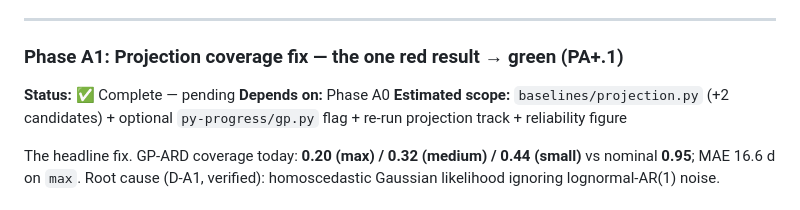
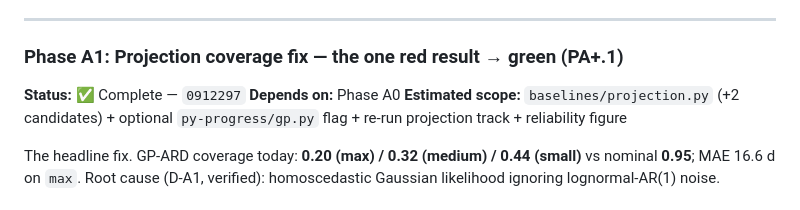
Before and after one commit to NotTheRealRohit/study-planner-web, a Markdown page: plans/2026-06-14-pillar-a-rigour.md, the part around the change. Drawn GitHub-style.

```diff
--- a/plans/2026-06-14-pillar-a-rigour.md
+++ b/plans/2026-06-14-pillar-a-rigour.md
@@ -269,7 +269,7 @@ Added the pure A0 rigour utility module and focused tests only; no track runners
 
 ### Phase A1: Projection coverage fix — the one red result → green (PA+.1)
 
-**Status:** ✅ Complete — pending
+**Status:** ✅ Complete — `0912297`
 **Depends on:** Phase A0
 **Estimated scope:** `baselines/projection.py` (+2 candidates) + optional `py-progress/gp.py` flag + re-run projection track + reliability figure
 
```
Also changed, not shown: plans/2026-06-14-pillar-a-rigour-VERIFICATION.md (+2 -2 lines).
